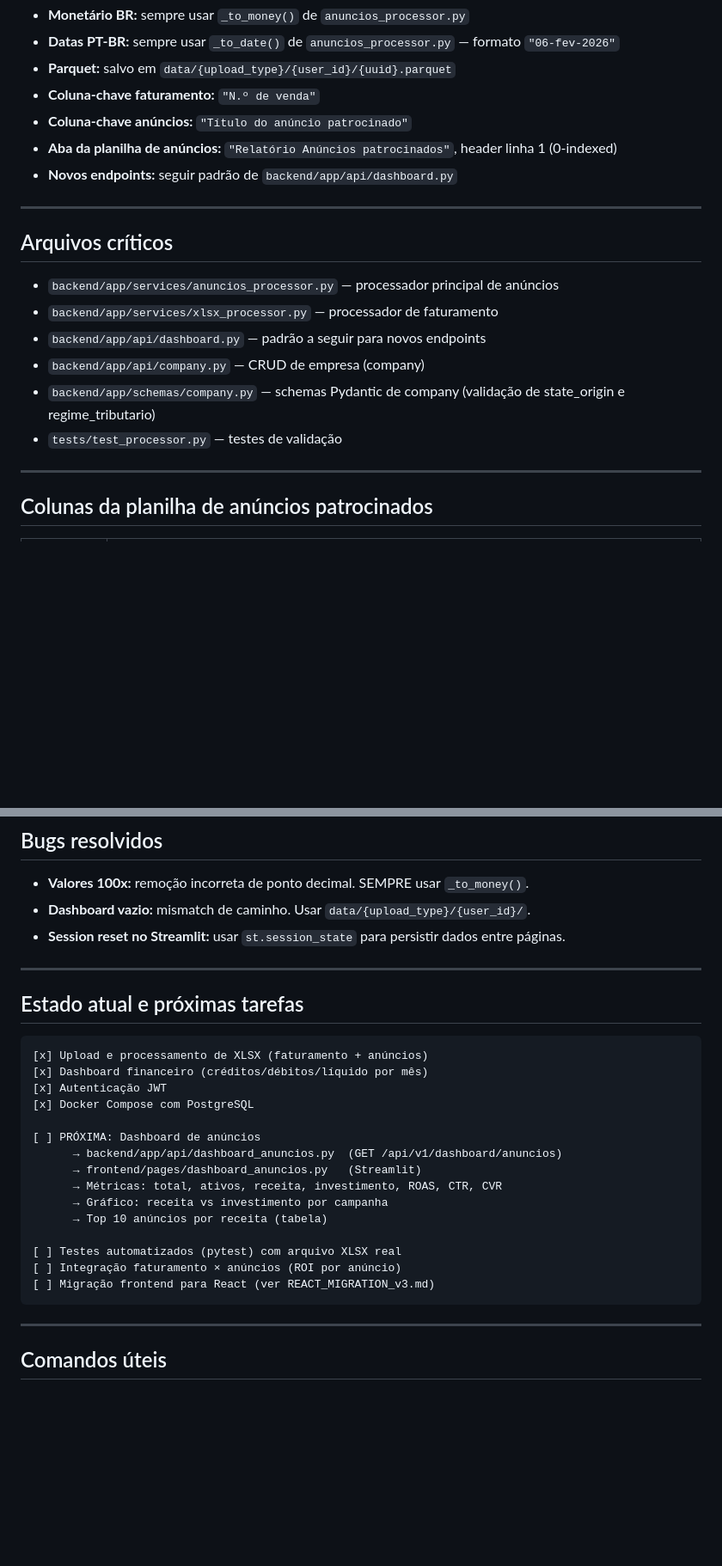
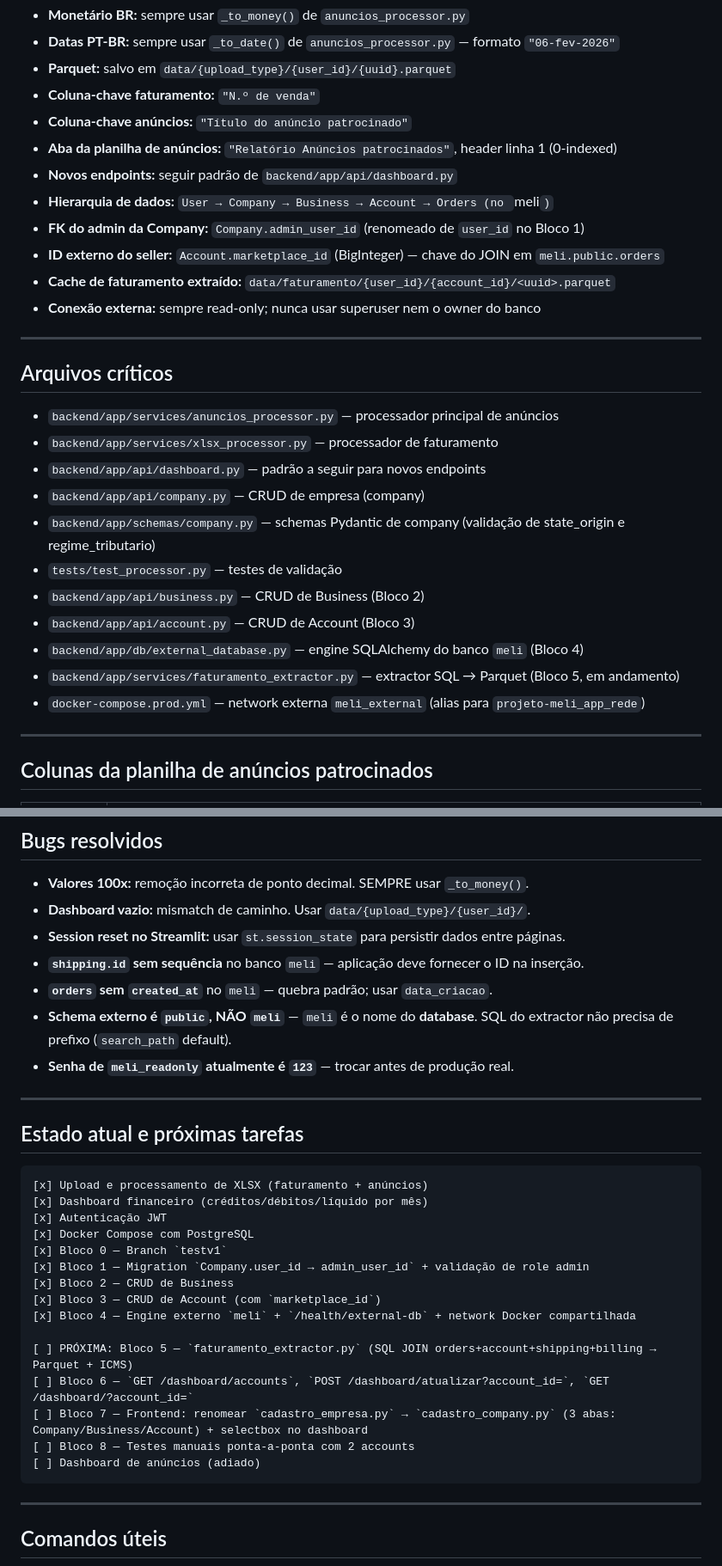
Before and after one commit to Reni-amorim/financial-dashboard-dbv1, a Markdown page: CLAUDE.md, 2 parts joined by grey strips. Shown at 86% size. GitHub-like rendering; blank space fills up the shorter version.

Commit message:
fix claude.md with new details docs(claude.md): atualiza contexto com Blocos 0–4 do extractor meli
- Corrige referências de documentação (DOC_DB_v1.md, DOC_TEST_IMPORT_v1.md)
- Adiciona stack do banco externo meli (read-only) e network Docker compartilhada
- Documenta hierarquia User → Company → Business → Account → Orders
- Registra rename Company.user_id → admin_user_id e Account.marketplace_id
- Lista novos arquivos críticos (business.py, account.py, external_database.py)
- Atualiza checklist: Blocos 0–4 concluídos; próximo é Bloco 5 (extractor)
- Inclui comandos de validação (/health/external-db, psql read-only, DNS interno)
- Adiciona pontos de atenção do schema v1 (shipping.id sem seq, orders sem created_at, schema public)

````diff
--- a/CLAUDE.md
+++ b/CLAUDE.md
@@ -33,6 +35,11 @@
 - **Coluna-chave anúncios:** `"Título do anúncio patrocinado"`
 - **Aba da planilha de anúncios:** `"Relatório Anúncios patrocinados"`, header linha 1 (0-indexed)
 - **Novos endpoints:** seguir padrão de `backend/app/api/dashboard.py`
+- **Hierarquia de dados:** `User → Company → Business → Account → Orders (no `meli`)`
+- **FK do admin da Company:** `Company.admin_user_id` (renomeado de `user_id` no Bloco 1)
+- **ID externo do seller:** `Account.marketplace_id` (BigInteger) — chave do JOIN em `meli.public.orders`
+- **Cache de faturamento extraído:** `data/faturamento/{user_id}/{account_id}/<uuid>.parquet`
+- **Conexão externa:** sempre read-only; nunca usar superuser nem o owner do banco
 
 ---
 
@@ -44,6 +51,11 @@
 - `backend/app/api/company.py` — CRUD de empresa (company)
 - `backend/app/schemas/company.py` — schemas Pydantic de company (validação de state_origin e regime_tributario)
 - `tests/test_processor.py` — testes de validação
+- `backend/app/api/business.py` — CRUD de Business (Bloco 2)
+- `backend/app/api/account.py` — CRUD de Account (Bloco 3)
+- `backend/app/db/external_database.py` — engine SQLAlchemy do banco `meli` (Bloco 4)
+- `backend/app/services/faturamento_extractor.py` — extractor SQL → Parquet (Bloco 5, em andamento)
+- `docker-compose.prod.yml` — network externa `meli_external` (alias para `projeto-meli_app_rede`)
 
 ---
 
@@ -72,6 +84,10 @@ ctr_medio, cvr_medio, cpc_medio, acos_medio, roas_medio, roas_global, acos_globa
 - **Valores 100x:** remoção incorreta de ponto decimal. SEMPRE usar `_to_money()`.
 - **Dashboard vazio:** mismatch de caminho. Usar `data/{upload_type}/{user_id}/`.
 - **Session reset no Streamlit:** usar `st.session_state` para persistir dados entre páginas.
+- **`shipping.id` sem sequência** no banco `meli` — aplicação deve fornecer o ID na inserção.
+- **`orders` sem `created_at`** no `meli` — quebra padrão; usar `data_criacao`.
+- **Schema externo é `public`, NÃO `meli`** — `meli` é o nome do **database**. SQL do extractor não precisa de prefixo (`search_path` default).
+- **Senha de `meli_readonly` atualmente é `123`** — trocar antes de produção real.
 
 ---
 
@@ -82,17 +98,17 @@ ctr_medio, cvr_medio, cpc_medio, acos_medio, roas_medio, roas_global, acos_globa
 [x] Dashboard financeiro (créditos/débitos/líquido por mês)
 [x] Autenticação JWT
 [x] Docker Compose com PostgreSQL
+[x] Bloco 0 — Branch `testv1`
+[x] Bloco 1 — Migration `Company.user_id → admin_user_id` + validação de role admin
+[x] Bloco 2 — CRUD de Business
+[x] Bloco 3 — CRUD de Account (com `marketplace_id`)
+[x] Bloco 4 — Engine externo `meli` + `/health/external-db` + network Docker compartilhada
 
-[ ] PRÓXIMA: Dashboard de anúncios
-      → backend/app/api/dashboard_anuncios.py  (GET /api/v1/dashboard/anuncios)
-      → frontend/pages/dashboard_anuncios.py   (Streamlit)
-      → Métricas: total, ativos, receita, investimento, ROAS, CTR, CVR
-      → Gráfico: receita vs investimento por campanha
-      → Top 10 anúncios por receita (tabela)
-
-[ ] Testes automatizados (pytest) com arquivo XLSX real
-[ ] Integração faturamento × anúncios (ROI por anúncio)
-[ ] Migração frontend para React (ver REACT_MIGRATION_v3.md)
+[ ] PRÓXIMA: Bloco 5 — `faturamento_extractor.py` (SQL JOIN orders+account+shipping+billing → Parquet + ICMS)
+[ ] Bloco 6 — `GET /dashboard/accounts`, `POST /dashboard/atualizar?account_id=`, `GET /dashboard/?account_id=`
+[ ] Bloco 7 — Frontend: renomear `cadastro_empresa.py` → `cadastro_company.py` (3 abas: Company/Business/Account) + selectbox no dashboard
+[ ] Bloco 8 — Testes manuais ponta-a-ponta com 2 accounts
+[ ] Dashboard de anúncios (adiado)
 ```
 
 ---
````
Also changed, not shown: other parts of CLAUDE.md (+14 -3 lines).
